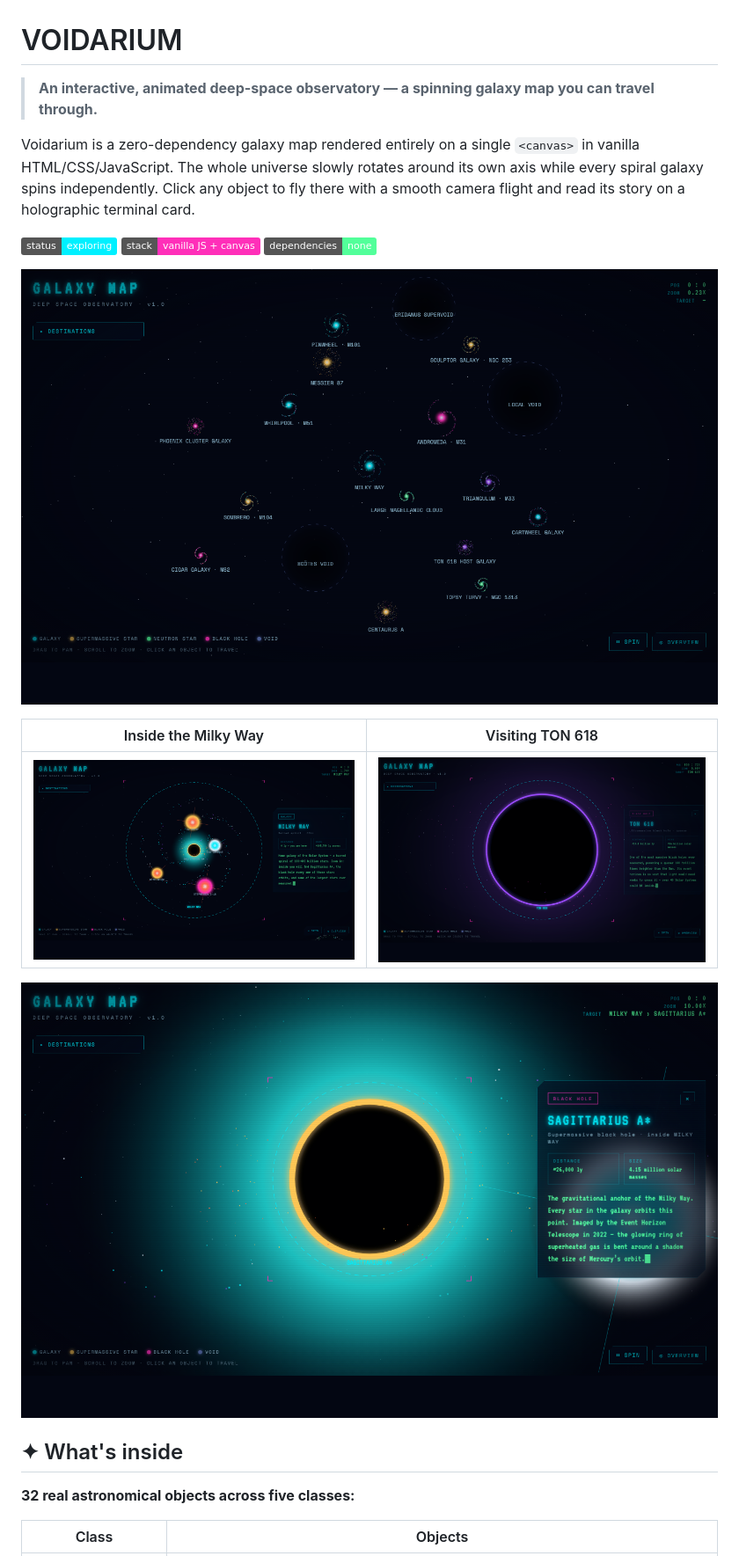
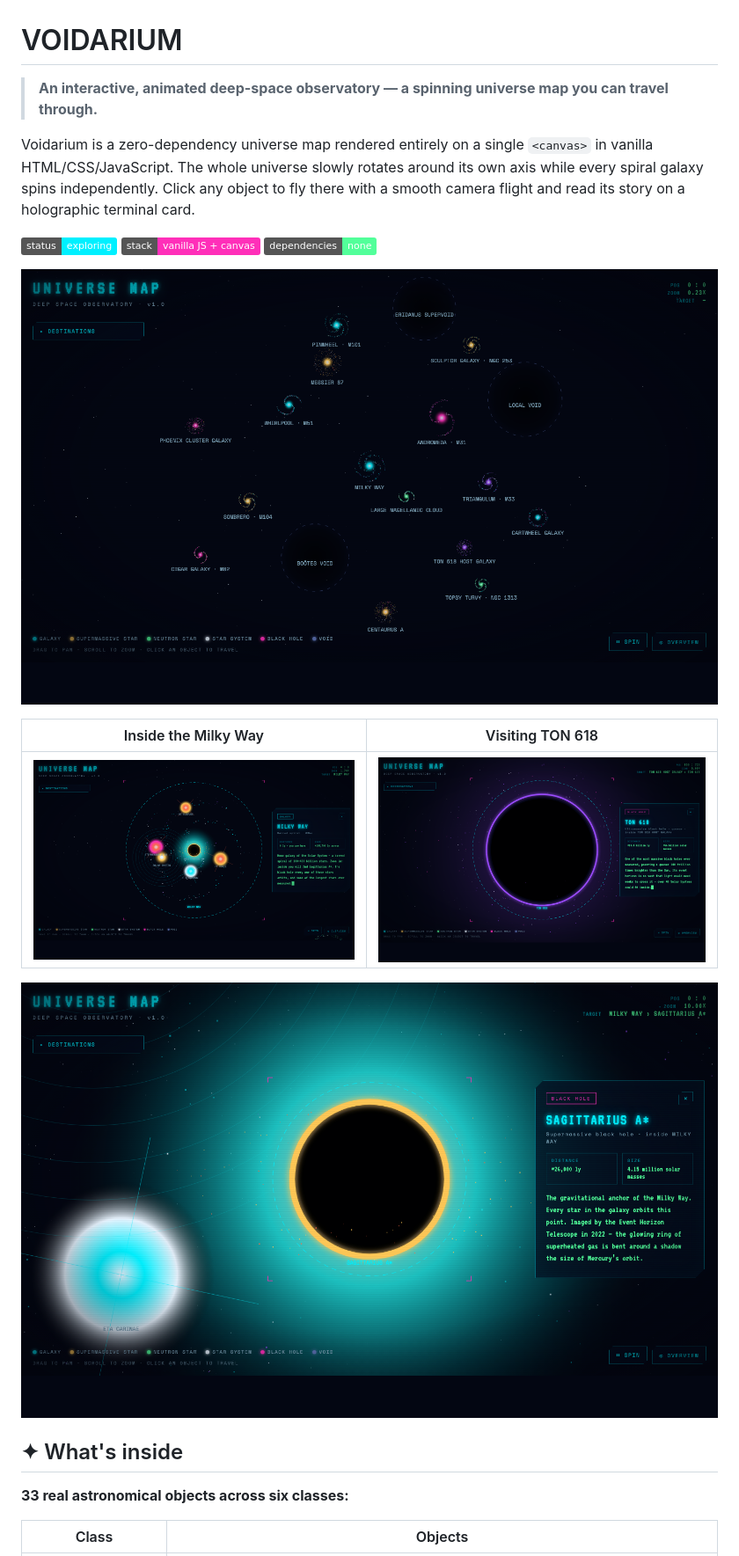
Before and after one commit to laddtnov/voidarium, a Markdown page: README.md, the part around one of its changes. Shown at 88% size. Drawn GitHub-style; pictures changed too: assets/screenshots/milky-way-interior.png, assets/screenshots/overview.png, assets/screenshots/sagittarius-a.png; badges without logos.

```diff
--- a/README.md
+++ b/README.md
@@ -1,8 +1,8 @@
 # VOIDARIUM
 
-> **An interactive, animated deep-space observatory — a spinning galaxy map you can travel through.**
+> **An interactive, animated deep-space observatory — a spinning universe map you can travel through.**
 
-Voidarium is a zero-dependency galaxy map rendered entirely on a single `<canvas>` in vanilla HTML/CSS/JavaScript. The whole universe slowly rotates around its own axis while every spiral galaxy spins independently. Click any object to fly there with a smooth camera flight and read its story on a holographic terminal card.
+Voidarium is a zero-dependency universe map rendered entirely on a single `<canvas>` in vanilla HTML/CSS/JavaScript. The whole universe slowly rotates around its own axis while every spiral galaxy spins independently. Click any object to fly there with a smooth camera flight and read its story on a holographic terminal card.
 
 ![status](https://img.shields.io/badge/status-exploring-00f0ff) ![stack](https://img.shields.io/badge/stack-vanilla_JS_%2B_canvas-ff2fb9) ![deps](https://img.shields.io/badge/dependencies-none-52ff9a)
 
@@ -16,7 +16,7 @@ Voidarium is a zero-dependency galaxy map rendered entirely on a single `<canvas
 
 ## ✦ What's inside
 
-**32 real astronomical objects across five classes:**
+**33 real astronomical objects across six classes:**
 
 | Class | Objects |
 |---|---|
```
Also changed, not shown: other parts of README.md (+4 -1 lines), 4 other files.
